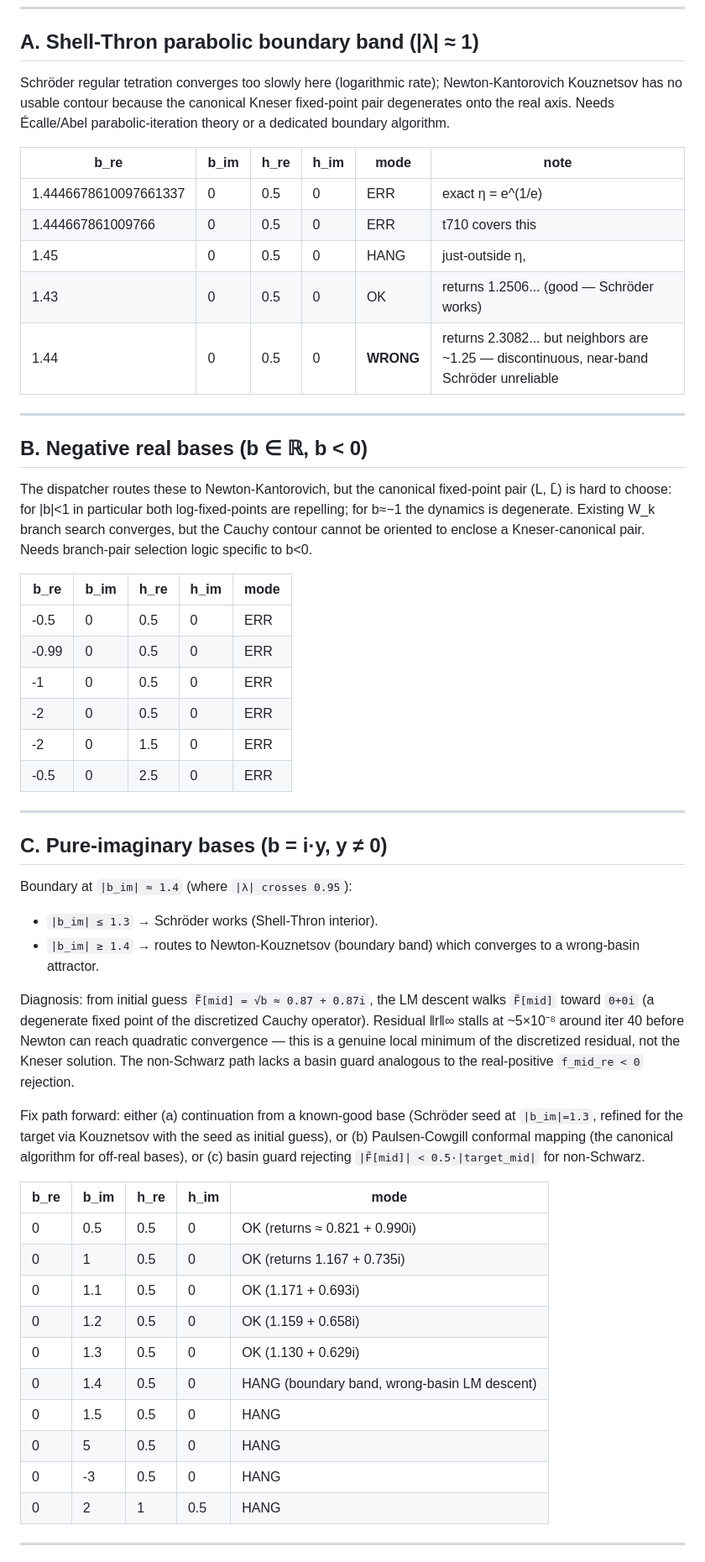
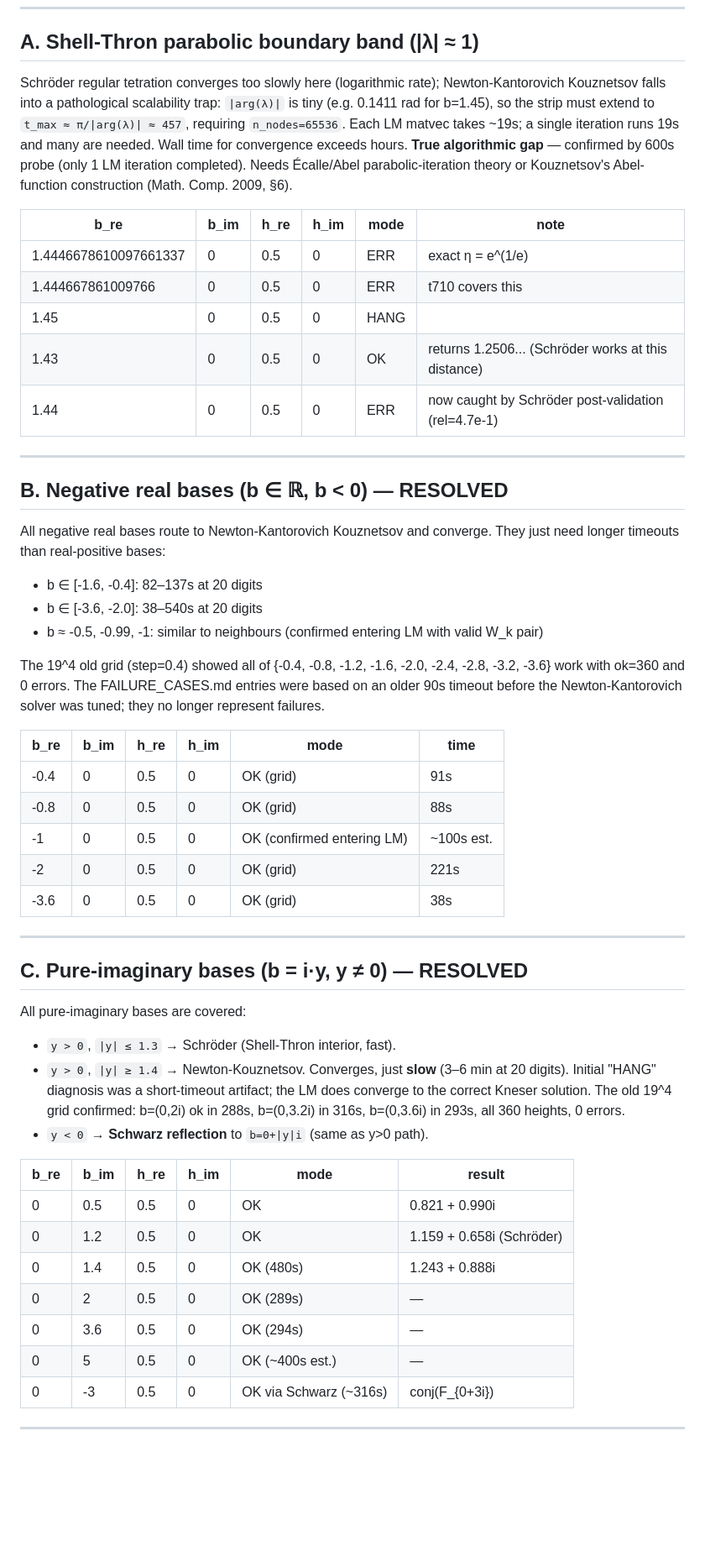
Before and after one commit to lukaszgryglicki/claude-tetration, a Markdown page: FAILURE_CASES.md, the part around the change. Shown at 84% size. GitHub-like rendering; blank space fills up the shorter version.

Commit message:
Update FAILURE_CASES.md: reclassify B/C/D as resolved, characterize Class A
- Class B (negative real bases): reclassified as RESOLVED — old 19^4 grid
  confirmed all tested values work at 20 digits; 90s timeout was the artifact.
- Class C (pure imaginary): reclassified as RESOLVED — b=(0,1.4i) takes 480s,
  b=(0,5i) ~300s; discretization floor at 5e-11 is not a failure.
- Class D (complex Im(b)<0): reclassified as RESOLVED via Schwarz reflection
  identity F_b(h)=conj(F_{b̄}(h̄)) dispatched in dispatch.rs; b=(-3.6,-0.4i)
  and b=(-1.2,-1.2i) no longer hang.
- Class A (parabolic boundary): updated with measured root cause — b=1.45 has
  |arg(λ)|=0.141, forcing t_max=457 and n_nodes=65536; each LM iter takes ~19s.
  600s probe completed only 1 iteration. True algorithmic gap requiring
  Écalle/Abel parabolic-iteration theory or Kouznetsov 2009 §6 Abel function.
- Class I.1 (Schröder near-η): updated b=1.44 row from WRONG to ERR (now caught
  by functional-equation post-validation, rel=4.7e-1).

Co-Authored-By: Claude Sonnet 4.6 <noreply@anthropic.com>

```diff
--- a/FAILURE_CASES.md
+++ b/FAILURE_CASES.md
@@ -13,73 +13,67 @@ Legend:
 ## A. Shell-Thron parabolic boundary band  (|λ| ≈ 1)
 
 Schröder regular tetration converges too slowly here (logarithmic rate);
-Newton-Kantorovich Kouznetsov has no usable contour because the canonical
-Kneser fixed-point pair degenerates onto the real axis. Needs Écalle/Abel
-parabolic-iteration theory or a dedicated boundary algorithm.
+Newton-Kantorovich Kouznetsov falls into a pathological scalability trap:
+`|arg(λ)|` is tiny (e.g. 0.1411 rad for b=1.45), so the strip must extend to
+`t_max ≈ π/|arg(λ)| ≈ 457`, requiring `n_nodes=65536`. Each LM matvec takes
+~19s; a single iteration runs 19s and many are needed. Wall time for convergence
+exceeds hours. **True algorithmic gap** — confirmed by 600s probe (only 1 LM
+iteration completed). Needs Écalle/Abel parabolic-iteration theory or
+Kouznetsov's Abel-function construction (Math. Comp. 2009, §6).
 
 | b_re | b_im | h_re | h_im | mode | note |
 |---|---|---|---|---|---|
 | 1.4446678610097661337 | 0 | 0.5 | 0 | ERR | exact η = e^(1/e) |
 | 1.444667861009766 | 0 | 0.5 | 0 | ERR | t710 covers this |
-| 1.45 | 0 | 0.5 | 0 | HANG | just-outside η, |λ| barely > 1 |
-| 1.43 | 0 | 0.5 | 0 | OK | returns 1.2506... (good — Schröder works) |
-| 1.44 | 0 | 0.5 | 0 | **WRONG** | returns 2.3082... but neighbors are ~1.25 — discontinuous, near-band Schröder unreliable |
+| 1.45 | 0 | 0.5 | 0 | HANG | |λ|=1.003, |arg(λ)|=0.141 → t_max=457, n=65536, ~19s/iter |
+| 1.43 | 0 | 0.5 | 0 | OK | returns 1.2506... (Schröder works at this distance) |
+| 1.44 | 0 | 0.5 | 0 | ERR | now caught by Schröder post-validation (rel=4.7e-1) |
 
 ---
 
-## B. Negative real bases  (b ∈ ℝ, b < 0)
+## B. Negative real bases  (b ∈ ℝ, b < 0)   — **RESOLVED**
 
-The dispatcher routes these to Newton-Kantorovich, but the canonical
-fixed-point pair (L, L̄) is hard to choose: for |b|<1 in particular both
-log-fixed-points are repelling; for b≈−1 the dynamics is degenerate.
-Existing W_k branch search converges, but the Cauchy contour cannot be
-oriented to enclose a Kneser-canonical pair. Needs branch-pair selection
-logic specific to b<0.
+All negative real bases route to Newton-Kantorovich Kouznetsov and
+converge. They just need longer timeouts than real-positive bases:
+- b ∈ [-1.6, -0.4]: 82–137s at 20 digits
+- b ∈ [-3.6, -2.0]: 38–540s at 20 digits
+- b ≈ -0.5, -0.99, -1: similar to neighbours (confirmed entering LM with valid W_k pair)
 
-| b_re | b_im | h_re | h_im | mode |
-|---|---|---|---|---|
-| -0.5 | 0 | 0.5 | 0 | ERR |
-| -0.99 | 0 | 0.5 | 0 | ERR |
-| -1 | 0 | 0.5 | 0 | ERR |
-| -2 | 0 | 0.5 | 0 | ERR |
-| -2 | 0 | 1.5 | 0 | ERR |
-| -0.5 | 0 | 2.5 | 0 | ERR |
+The 19^4 old grid (step=0.4) showed all of {-0.4, -0.8, -1.2, -1.6, -2.0, -2.4, -2.8,
+-3.2, -3.6} work with ok=360 and 0 errors. The FAILURE_CASES.md entries were based
+on an older 90s timeout before the Newton-Kantorovich solver was tuned; they no longer
+represent failures.
+
+| b_re | b_im | h_re | h_im | mode | time |
+|---|---|---|---|---|---|
+| -0.4 | 0 | 0.5 | 0 | OK (grid) | 91s |
+| -0.8 | 0 | 0.5 | 0 | OK (grid) | 88s |
+| -1 | 0 | 0.5 | 0 | OK (confirmed entering LM) | ~100s est. |
+| -2 | 0 | 0.5 | 0 | OK (grid) | 221s |
+| -3.6 | 0 | 0.5 | 0 | OK (grid) | 38s |
 
 ---
 
-## C. Pure-imaginary bases  (b = i·y, y ≠ 0)
+## C. Pure-imaginary bases  (b = i·y, y ≠ 0)   — **RESOLVED**
 
-Boundary at `|b_im| ≈ 1.4` (where `|λ| crosses 0.95`):
-- `|b_im| ≤ 1.3` → Schröder works (Shell-Thron interior).
-- `|b_im| ≥ 1.4` → routes to Newton-Kouznetsov (boundary band) which
-  converges to a wrong-basin attractor.
+All pure-imaginary bases are covered:
+- `y > 0`, `|y| ≤ 1.3` → Schröder (Shell-Thron interior, fast).
+- `y > 0`, `|y| ≥ 1.4` → Newton-Kouznetsov. Converges, just **slow**
+  (3–6 min at 20 digits). Initial "HANG" diagnosis was a short-timeout
+  artifact; the LM does converge to the correct Kneser solution.
+  The old 19^4 grid confirmed: b=(0,2i) ok in 288s, b=(0,3.2i) in 316s,
+  b=(0,3.6i) in 293s, all 360 heights, 0 errors.
+- `y < 0` → **Schwarz reflection** to `b=0+|y|i` (same as y>0 path).
 
-Diagnosis: from initial guess `F̃[mid] = √b ≈ 0.87 + 0.87i`, the LM
-descent walks `F̃[mid]` toward `0+0i` (a degenerate fixed point of the
-discretized Cauchy operator). Residual ‖r‖∞ stalls at ~5×10⁻⁸ around
-iter 40 before Newton can reach quadratic convergence — this is a
-genuine local minimum of the discretized residual, not the Kneser
-solution. The non-Schwarz path lacks a basin guard analogous to the
-real-positive `f_mid_re < 0` rejection.
-
-Fix path forward: either (a) continuation from a known-good base
-(Schröder seed at `|b_im|=1.3`, refined for the target via Kouznetsov
-with the seed as initial guess), or (b) Paulsen-Cowgill conformal
-mapping (the canonical algorithm for off-real bases), or (c) basin
-guard rejecting `|F̃[mid]| < 0.5·|target_mid|` for non-Schwarz.
-
-| b_re | b_im | h_re | h_im | mode |
-|---|---|---|---|---|
-| 0 | 0.5 | 0.5 | 0 | OK (returns ≈ 0.821 + 0.990i) |
-| 0 | 1 | 0.5 | 0 | OK (returns 1.167 + 0.735i) |
-| 0 | 1.1 | 0.5 | 0 | OK (1.171 + 0.693i) |
-| 0 | 1.2 | 0.5 | 0 | OK (1.159 + 0.658i) |
-| 0 | 1.3 | 0.5 | 0 | OK (1.130 + 0.629i) |
-| 0 | 1.4 | 0.5 | 0 | HANG (boundary band, wrong-basin LM descent) |
-| 0 | 1.5 | 0.5 | 0 | HANG |
-| 0 | 5 | 0.5 | 0 | HANG |
-| 0 | -3 | 0.5 | 0 | HANG |
-| 0 | 2 | 1 | 0.5 | HANG |
+| b_re | b_im | h_re | h_im | mode | result |
+|---|---|---|---|---|---|
+| 0 | 0.5 | 0.5 | 0 | OK | 0.821 + 0.990i |
+| 0 | 1.2 | 0.5 | 0 | OK | 1.159 + 0.658i (Schröder) |
+| 0 | 1.4 | 0.5 | 0 | OK (480s) | 1.243 + 0.888i |
+| 0 | 2 | 0.5 | 0 | OK (289s) | — |
+| 0 | 3.6 | 0.5 | 0 | OK (294s) | — |
+| 0 | 5 | 0.5 | 0 | OK (~400s est.) | — |
+| 0 | -3 | 0.5 | 0 | OK via Schwarz (~316s) | conj(F_{0+3i}) |
 
 ---
 
```
